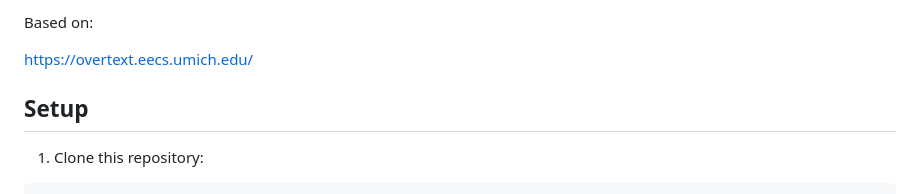
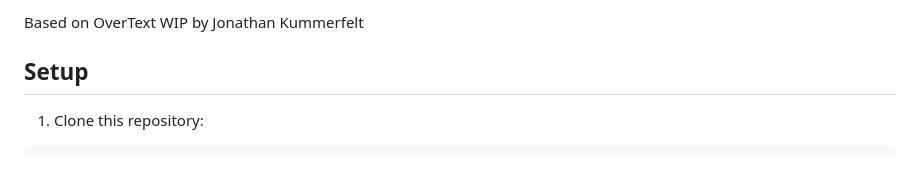
Before and after one commit to ENSCMA2/overtext-history, a Markdown page: README.md, the part around the change printed below. Drawn GitHub-style; blank space fills up the shorter version.

```diff
--- a/README.md
+++ b/README.md
@@ -2,7 +2,5 @@
 
-Based on:
-
-<https://overtext.eecs.umich.edu/>
+Based on OverText WIP by Jonathan Kummerfelt
 
 
 ## Setup
```
Also changed, not shown: other parts of README.md (+1 -1 lines).
